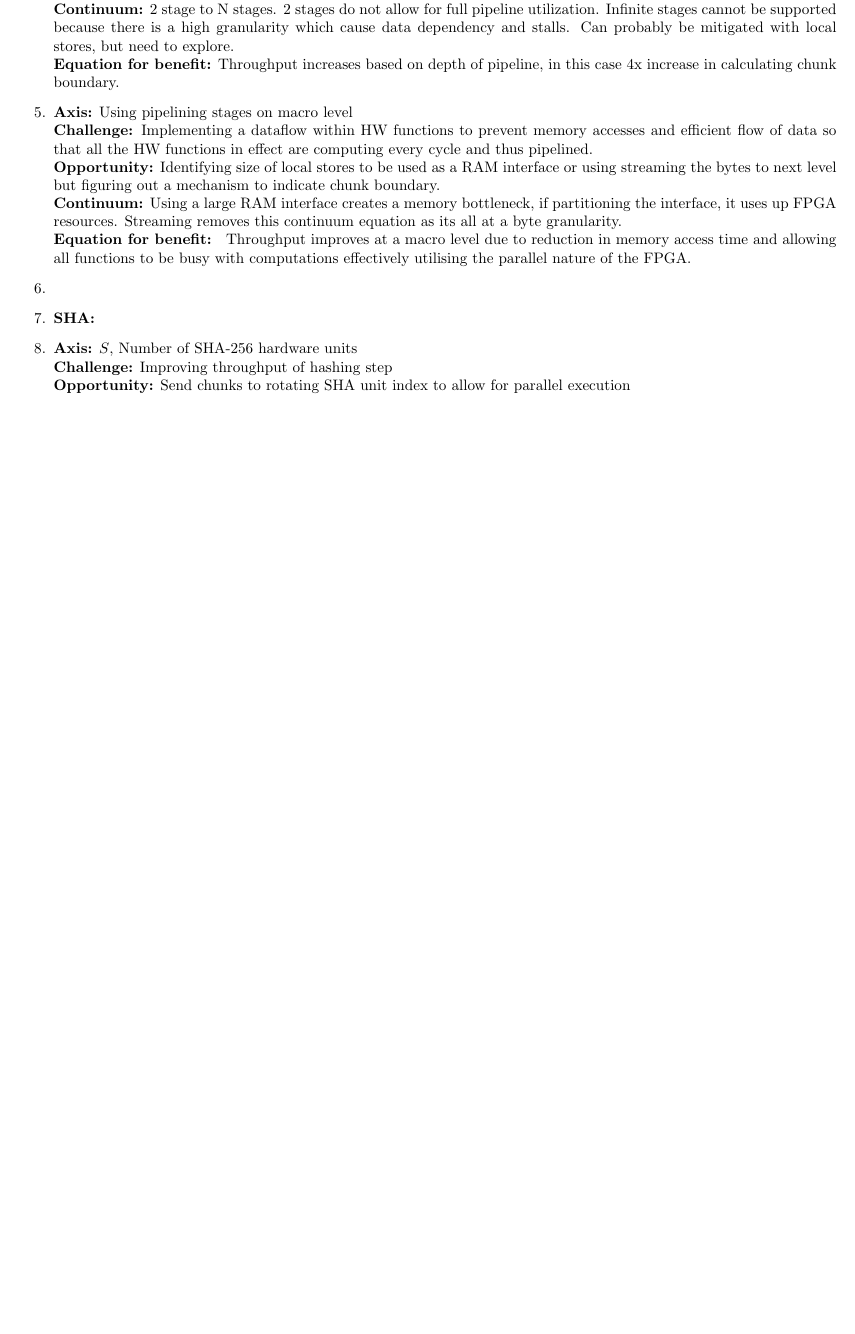
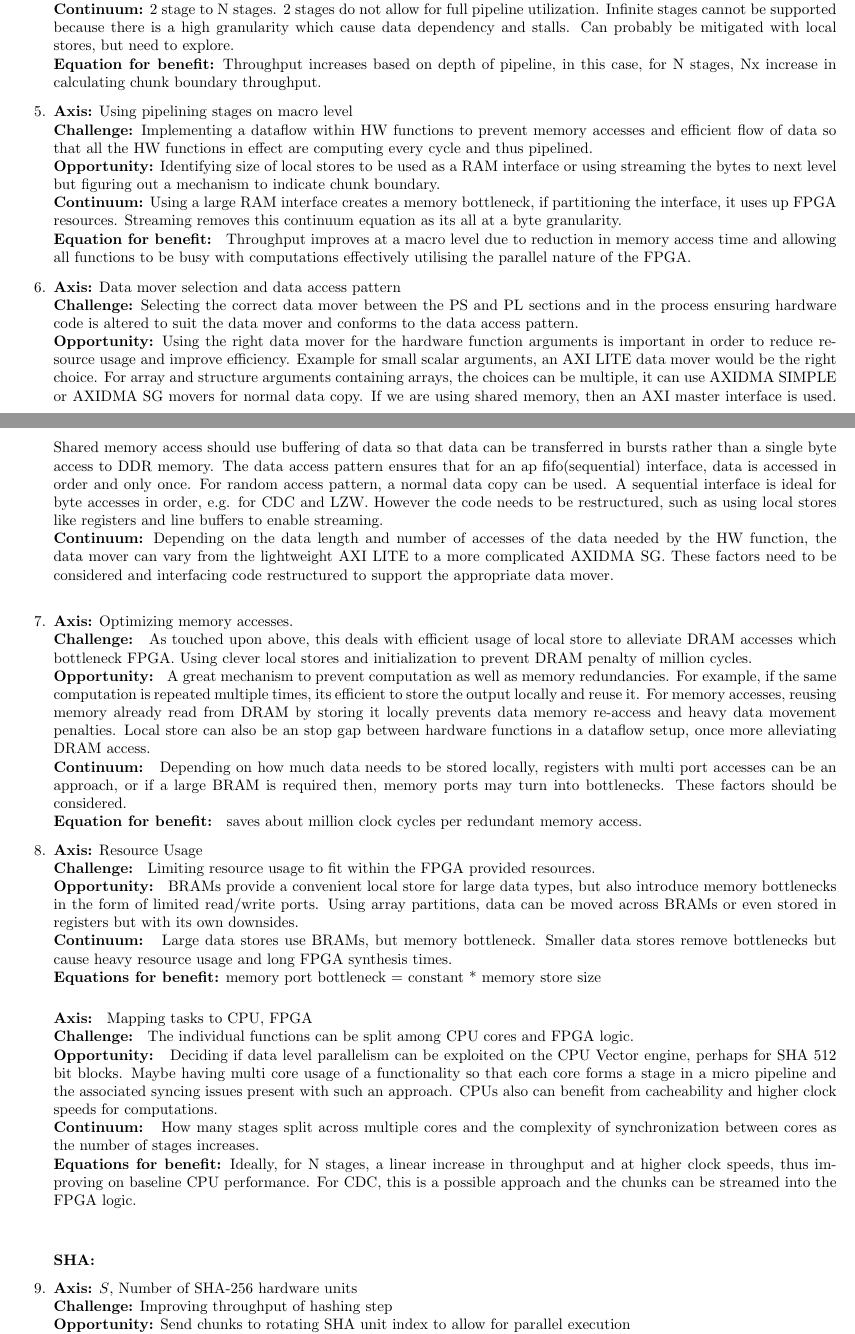
Before and after one commit to taylornelms15/ESE532-Final-Project, a LaTeX document (Writeups/p2report.tex): part of page 1 of 3 before the commit and two parts of pages 1 and 2 of 4 after it, the two joined at a grey line, cut so that both start at the same text, the shorter picture padded with empty space. Compiled offline with pdfLaTeX.

Commit message:
Updated CDC axes full

```diff
--- a/Writeups/p2report.tex
+++ b/Writeups/p2report.tex
@@ -56,7 +56,7 @@ Check for boundary condition.
 \newline
 \textbf{Continuum:} 2 stage to N stages. 2 stages do not allow for full pipeline utilization. Infinite stages cannot be supported because there is a high granularity which cause data dependency and stalls. Can probably be mitigated with local stores, but need to explore.
 \newline
-\textbf{Equation for benefit:} Throughput increases based on depth of pipeline, in this case 4x increase in calculating chunk boundary.
+\textbf{Equation for benefit:} Throughput increases based on depth of pipeline, in this case, for N stages, Nx increase in calculating chunk boundary throughput.
 \item%4
 \textbf{Axis:} Using pipelining stages on macro level
 \newline
@@ -69,9 +69,57 @@ Streaming removes this continuum equation as its all at a byte granularity.
 \newline
 \textbf{Equation for benefit: } Throughput improves at a macro level due to reduction in memory access time and allowing all functions to be busy with computations effectively utilising the parallel nature of the FPGA.
 \item%5
+\textbf{Axis:} Data mover selection and data access pattern
+\newline
+\textbf{Challenge:} Selecting the correct data mover between the PS and PL sections and in the process ensuring hardware code is altered to suit the data mover and conforms to the data access pattern.
+\newline
+\textbf{Opportunity:} Using the right data mover for the hardware function arguments is important in order to reduce resource usage and improve efficiency. Example for small scalar arguments, an AXI LITE data mover would be the right choice.
+For array and structure arguments containing arrays, the choices can be multiple, it can use AXIDMA SIMPLE or AXIDMA SG movers for normal data copy.
+If we are using shared memory, then an AXI master interface is used. Shared memory access should use buffering of data so that data can be transferred in bursts rather than a single byte access to DDR memory.
+The data access pattern ensures that for an ap fifo(sequential) interface, data is accessed in order and only once. For random access pattern, a normal data copy can be used.
+A sequential interface is ideal for byte accesses in order, e.g. for CDC and LZW. However the code needs to be restructured, such as using local stores like registers and line buffers to enable streaming.
+\newline
+\textbf{Continuum:} Depending on the data length and number of accesses of the data needed by the HW function, the data mover can vary from the lightweight AXI LITE to a more complicated AXIDMA SG. These factors need to be considered and interfacing code restructured to support the appropriate data mover.
+\newline
+\item%6
+\textbf{Axis:} Optimizing memory accesses.
+\newline
+\textbf{Challenge: } As touched upon above, this deals with efficient usage of local store to alleviate DRAM accesses which bottleneck FPGA. Using clever local stores and initialization to prevent DRAM penalty of million cycles.
+\newline
+\textbf{Opportunity: } A great mechanism to prevent computation as well as memory redundancies. For example, if the same computation is repeated multiple times, its efficient to store the output locally and reuse it.
+For memory accesses, reusing memory already read from DRAM by storing it locally prevents data memory re-access and heavy data movement penalties.
+Local store can also be an stop gap between hardware functions in a dataflow setup, once more alleviating DRAM access.
+\newline
+\textbf{Continuum: } Depending on how much data needs to be stored locally, registers with multi port accesses can be an approach, or if a large BRAM is required then, memory ports may turn into bottlenecks. These factors should be considered.
+\newline
+\textbf{Equation for benefit: } saves about million clock cycles per redundant memory access.
+\item%7
+\textbf{Axis:} Resource Usage
+\newline
+\textbf{Challenge: }  Limiting resource usage to fit within the FPGA provided resources.
+\newline
+\textbf{Opportunity: } BRAMs provide a convenient local store for large data types, but also introduce memory bottlenecks in the form of limited read/write ports.
+Using array partitions, data can be moved across BRAMs or even stored in registers but with its own downsides.
+\newline
+\textbf{Continuum: } Large data stores use BRAMs, but memory bottleneck.
+Smaller data stores remove bottlenecks but cause heavy resource usage and long FPGA synthesis times.
+\newline
+\textbf{Equations for benefit:} memory port bottleneck = constant * memory store size
+\newline
 
-\item%6
-
+\textbf{Axis: } Mapping tasks to CPU, FPGA
+\newline
+\textbf{Challenge: } The individual functions can be split among CPU cores and FPGA logic.
+\newline
+\textbf{Opportunity: } Deciding if data level parallelism can be exploited on the CPU Vector engine, perhaps for SHA 512 bit blocks.
+Maybe having multi core usage of a functionality so that each core forms a stage in a micro pipeline and the associated syncing issues present with such an approach.
+CPUs also can benefit from cacheability and higher clock speeds for computations.
+\newline
+\textbf{Continuum: } How many stages split across multiple cores and the complexity of synchronization between cores as the number of stages increases.
+\newline
+\textbf{Equations for benefit:} Ideally, for N stages, a linear increase in throughput and at higher clock speeds, thus improving on baseline CPU performance. For CDC, this is a possible approach and the chunks can be streamed into the FPGA logic.
+\newline
+\newline
 
 \textbf{SHA:}
 \item%1
```
Also changed, not shown: Writeups/p2report.pdf.
